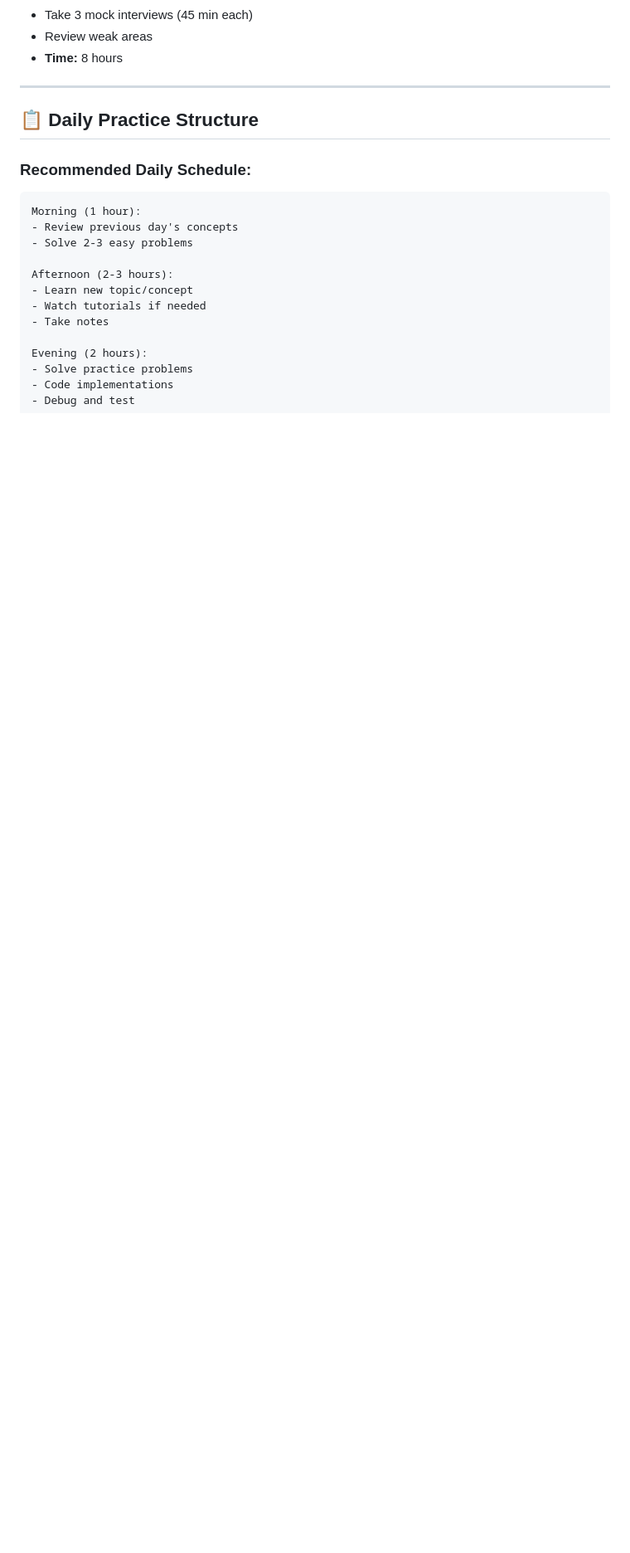
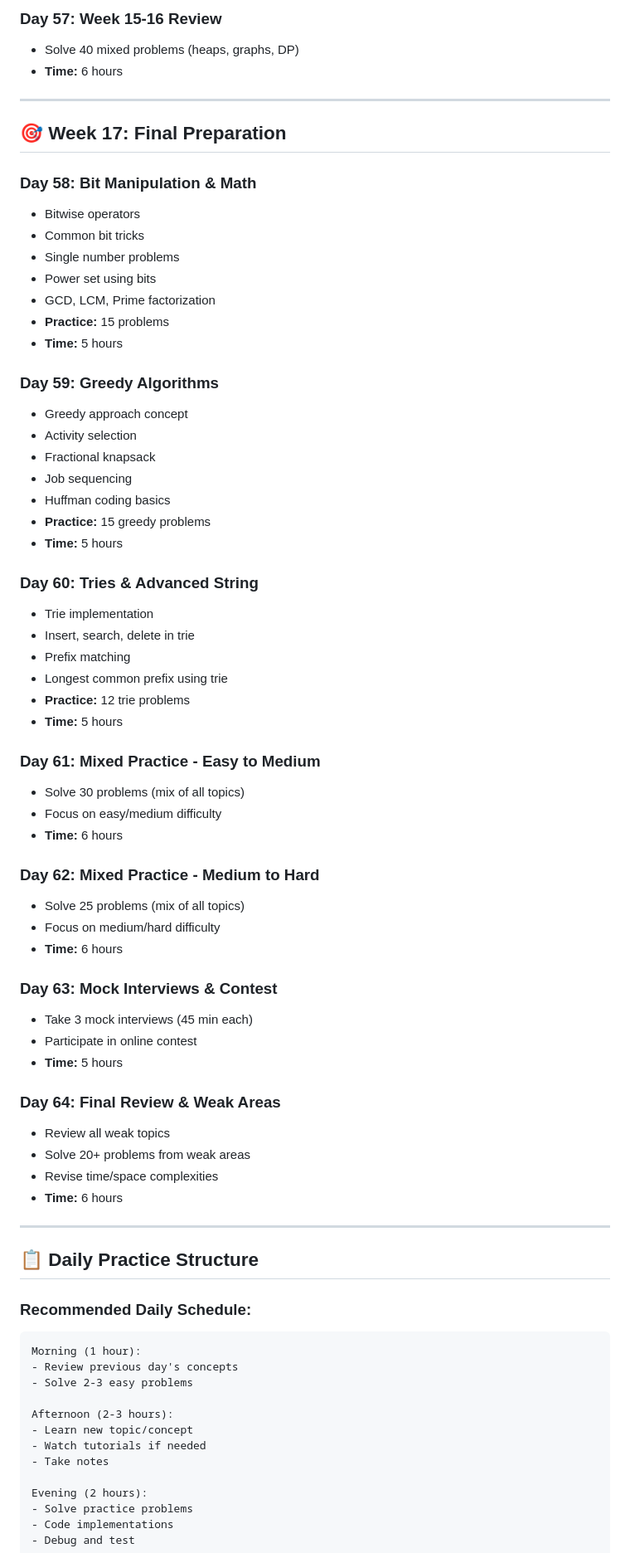
Before and after one commit to riddhampatel/DSA-JS-FULL, a Markdown page: DSA_ROADMAP.md, the part around one of its changes. Shown at 83% size. Rendered like a GitHub page; blank space fills up the shorter version.

```diff
--- a/DSA_ROADMAP.md
+++ b/DSA_ROADMAP.md
@@ -379,6 +474,57 @@
+### **Day 57: Week 15-16 Review**
+- Solve 40 mixed problems (heaps, graphs, DP)
+- **Time:** 6 hours
+
+---
+
+## 🎯 Week 17: Final Preparation
+
+### **Day 58: Bit Manipulation & Math**
+- Bitwise operators
+- Common bit tricks
+- Single number problems
+- Power set using bits
+- GCD, LCM, Prime factorization
+- **Practice:** 15 problems
+- **Time:** 5 hours
+
+### **Day 59: Greedy Algorithms**
+- Greedy approach concept
+- Activity selection
+- Fractional knapsack
+- Job sequencing
+- Huffman coding basics
+- **Practice:** 15 greedy problems
+- **Time:** 5 hours
+
+### **Day 60: Tries & Advanced String**
+- Trie implementation
+- Insert, search, delete in trie
+- Prefix matching
+- Longest common prefix using trie
+- **Practice:** 12 trie problems
+- **Time:** 5 hours
+
+### **Day 61: Mixed Practice - Easy to Medium**
+- Solve 30 problems (mix of all topics)
+- Focus on easy/medium difficulty
+- **Time:** 6 hours
+
+### **Day 62: Mixed Practice - Medium to Hard**
+- Solve 25 problems (mix of all topics)
+- Focus on medium/hard difficulty
+- **Time:** 6 hours
+
+### **Day 63: Mock Interviews & Contest**
 - Take 3 mock interviews (45 min each)
-- Review weak areas
-- **Time:** 8 hours
+- Participate in online contest
+- **Time:** 5 hours
+
+### **Day 64: Final Review & Weak Areas**
+- Review all weak topics
+- Solve 20+ problems from weak areas
+- Revise time/space complexities
+- **Time:** 6 hours
 
 ---
 
```
Also changed, not shown: other parts of DSA_ROADMAP.md (+171 -72 lines).
